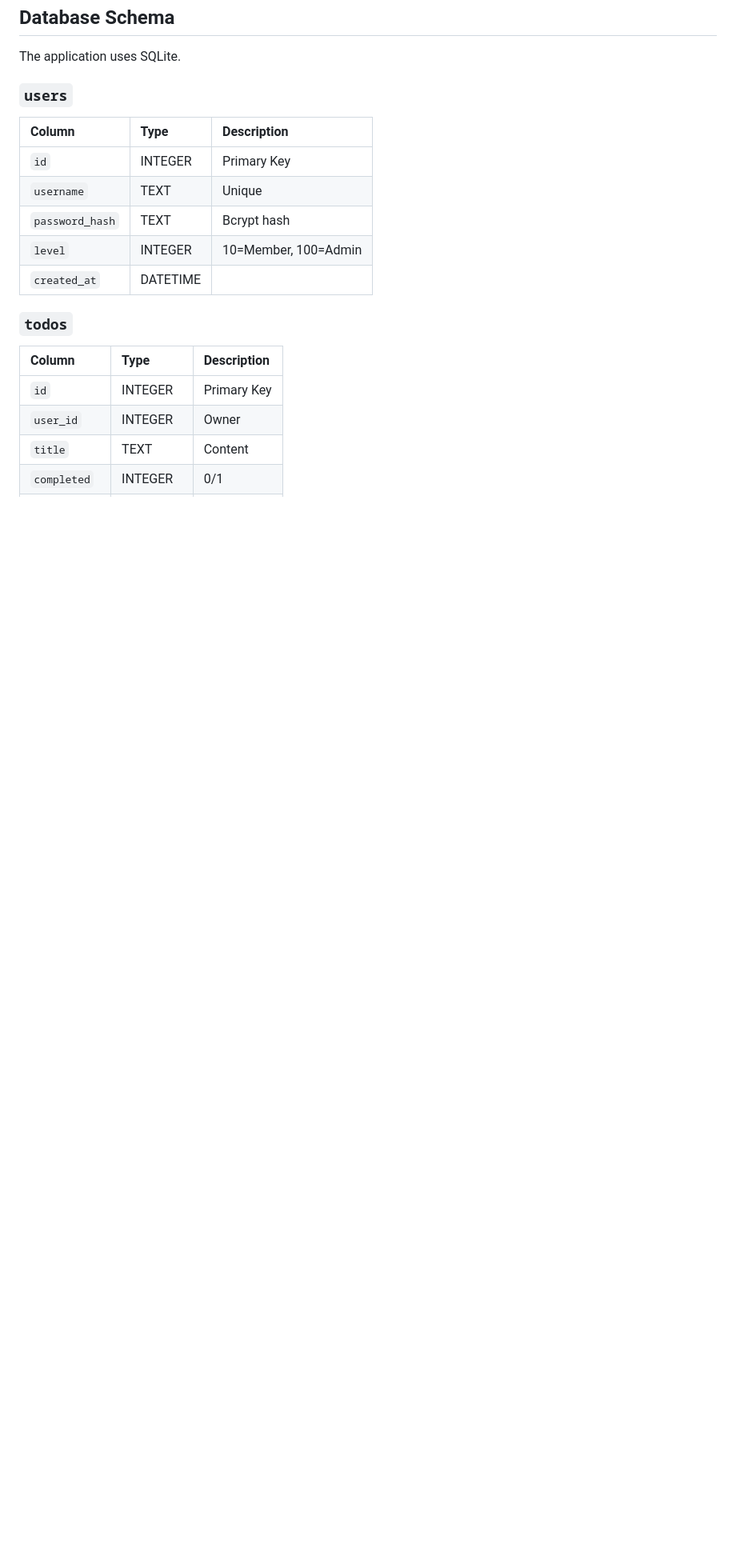
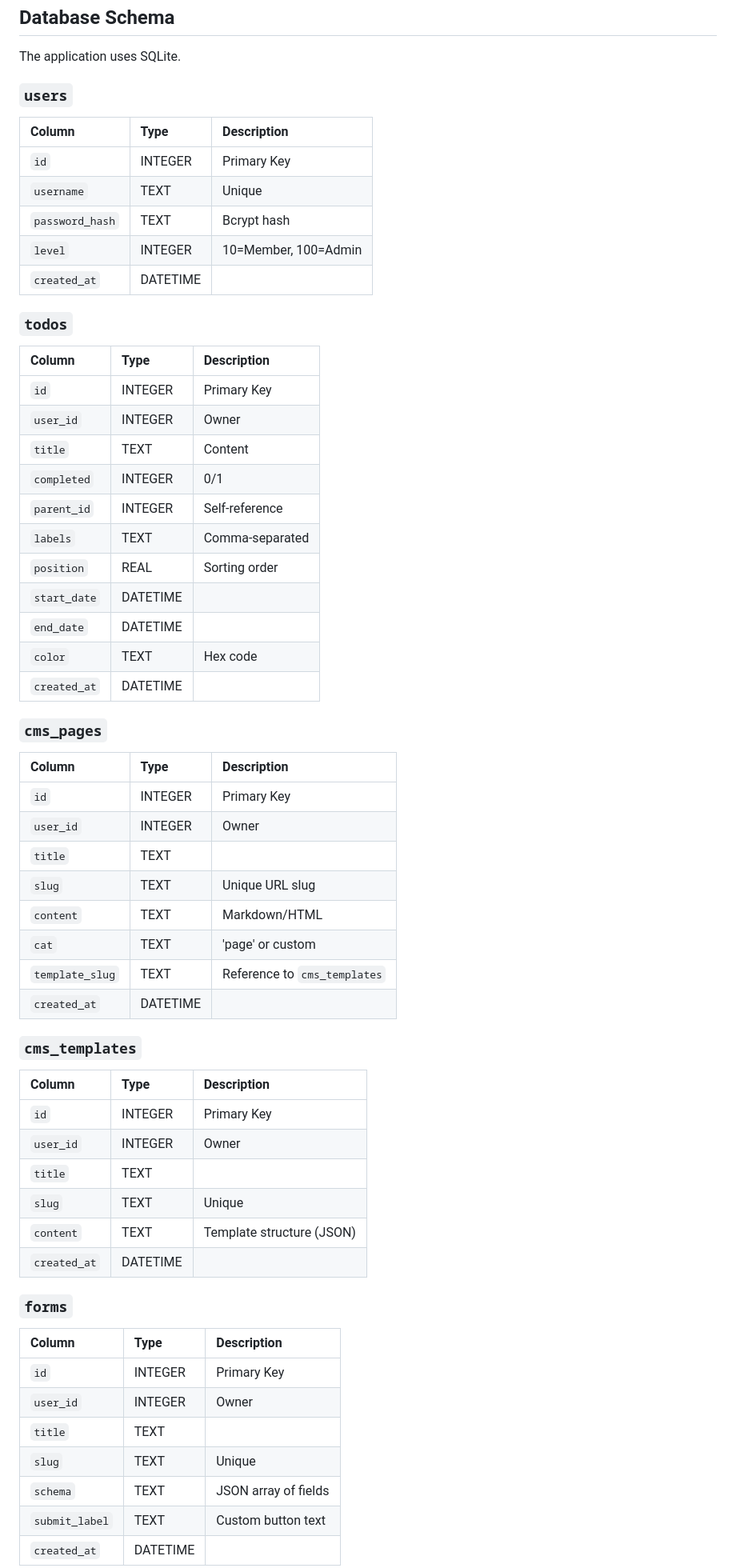
Before and after one commit to applh/gaia-alpha, a Markdown page: docs/architecture.md, the part around one of its changes. Shown at 80% size. Rendered like a GitHub page; blank space fills up the shorter version.

Commit message:
docs: update database schema documentation

```diff
--- a/docs/architecture.md
+++ b/docs/architecture.md
@@ -156,3 +156,44 @@ The application uses SQLite.
 | `user_id` | INTEGER | Owner |
 | `title` | TEXT | Content |
 | `completed` | INTEGER | 0/1 |
+| `parent_id` | INTEGER | Self-reference |
+| `labels` | TEXT | Comma-separated |
+| `position` | REAL | Sorting order |
+| `start_date`| DATETIME | |
+| `end_date`  | DATETIME | |
+| `color` | TEXT | Hex code |
+| `created_at` | DATETIME | |
+
+### `cms_pages`
+| Column | Type | Description |
+| :--- | :--- | :--- |
+| `id` | INTEGER | Primary Key |
+| `user_id` | INTEGER | Owner |
+| `title` | TEXT | |
+| `slug` | TEXT | Unique URL slug |
+| `content` | TEXT | Markdown/HTML |
+| `cat` | TEXT | 'page' or custom |
+| `template_slug`| TEXT | Reference to `cms_templates` |
+| `created_at` | DATETIME | |
+
+### `cms_templates`
+| Column | Type | Description |
+| :--- | :--- | :--- |
+| `id` | INTEGER | Primary Key |
+| `user_id` | INTEGER | Owner |
+| `title` | TEXT | |
+| `slug` | TEXT | Unique |
+| `content` | TEXT | Template structure (JSON) |
+| `created_at` | DATETIME | |
+
+### `forms`
+| Column | Type | Description |
+| :--- | :--- | :--- |
+| `id` | INTEGER | Primary Key |
+| `user_id` | INTEGER | Owner |
+| `title` | TEXT | |
+| `slug` | TEXT | Unique |
+| `schema` | TEXT | JSON array of fields |
+| `submit_label` | TEXT | Custom button text |
+| `created_at` | DATETIME | |
+
```
Also changed, not shown: other parts of docs/architecture.md (+35 -0 lines), CHANGELOG.md (+4 -0 lines).
